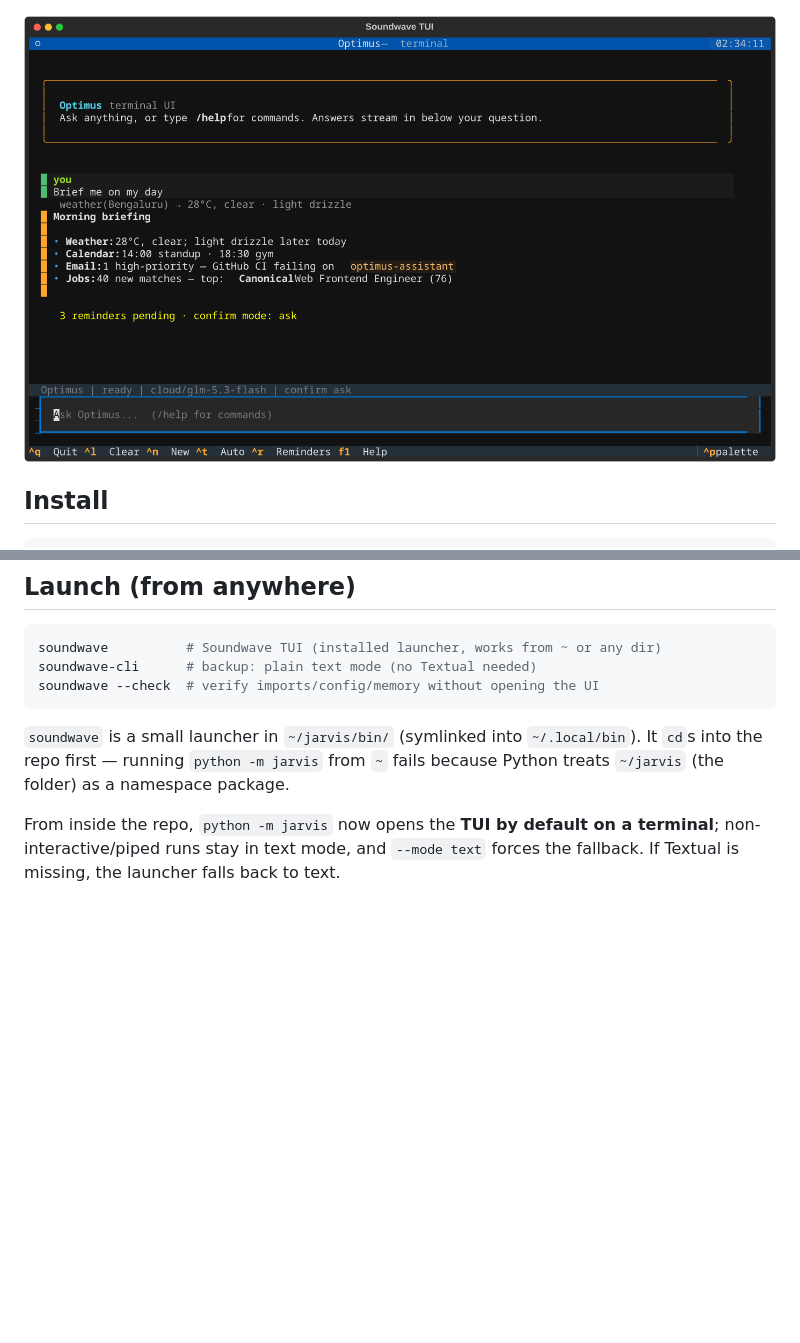
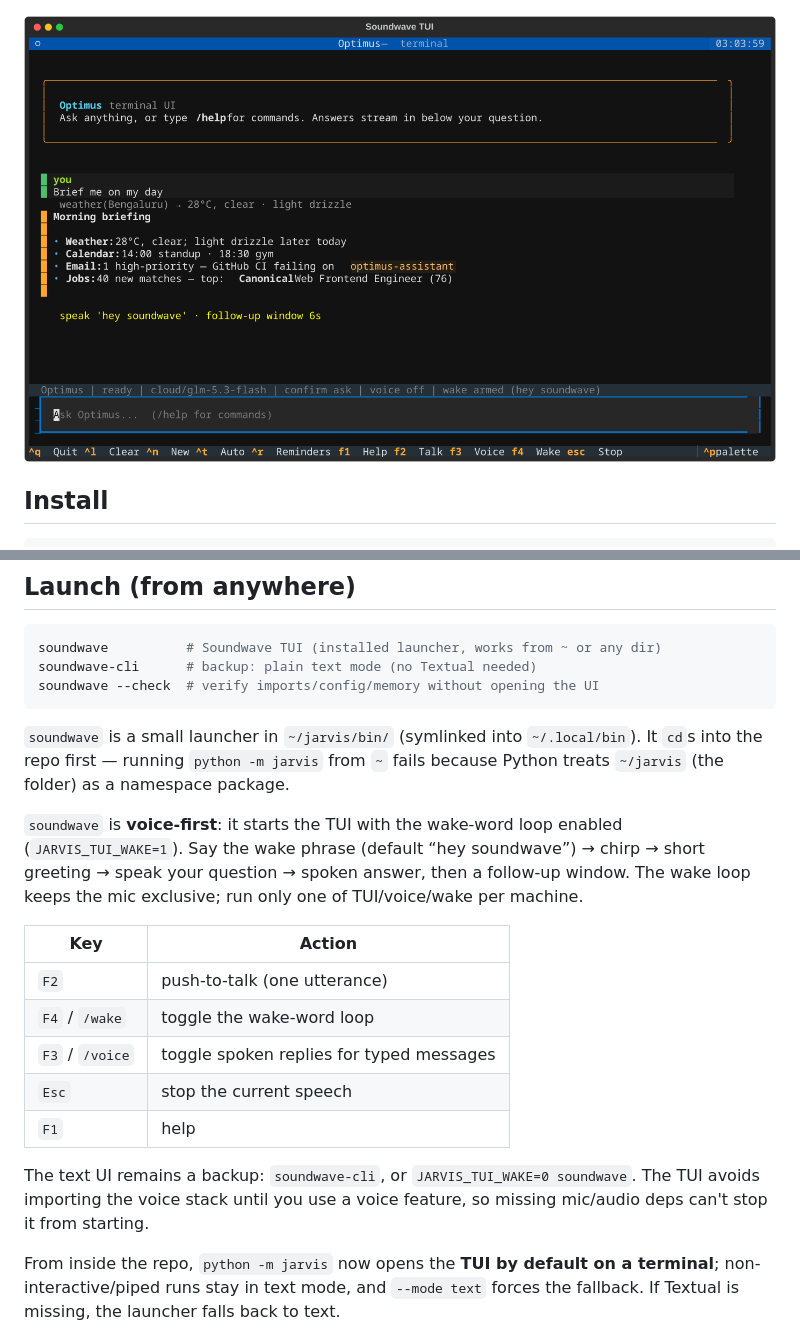
Before and after one commit to Rishabh775/optimus-assistant, a Markdown page: README.md, 2 parts joined by grey strips. Drawn GitHub-style; pictures changed too: docs/images/tui.png; blank space fills up the shorter version.

```diff
--- a/README.md
+++ b/README.md
@@ -47,6 +47,23 @@ soundwave --check  # verify imports/config/memory without opening the UI
 `soundwave` is a small launcher in `~/jarvis/bin/` (symlinked into `~/.local/bin`).
 It `cd`s into the repo first — running `python -m jarvis` from `~` fails because
 Python treats `~/jarvis` (the folder) as a namespace package.
+
+`soundwave` is **voice-first**: it starts the TUI with the wake-word loop enabled
+(`JARVIS_TUI_WAKE=1`). Say the wake phrase (default “hey soundwave”) → chirp →
+short greeting → speak your question → spoken answer, then a follow-up window.
+The wake loop keeps the mic exclusive; run only one of TUI/voice/wake per machine.
+
+| Key | Action |
+|---|---|
+| `F2` | push-to-talk (one utterance) |
+| `F4` / `/wake` | toggle the wake-word loop |
+| `F3` / `/voice` | toggle spoken replies for typed messages |
+| `Esc` | stop the current speech |
+| `F1` | help |
+
+The text UI remains a backup: `soundwave-cli`, or `JARVIS_TUI_WAKE=0 soundwave`.
+The TUI avoids importing the voice stack until you use a voice feature, so
+missing mic/audio deps can't stop it from starting.
 
 From inside the repo, `python -m jarvis` now opens the **TUI by default on a
 terminal**; non-interactive/piped runs stay in text mode, and `--mode text`
```
Also changed, not shown: 6 other files.
